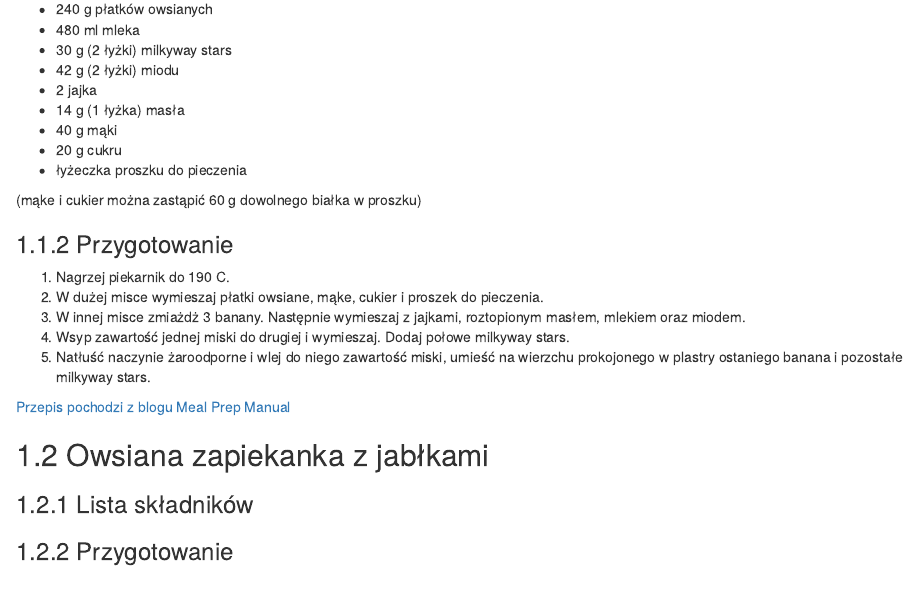
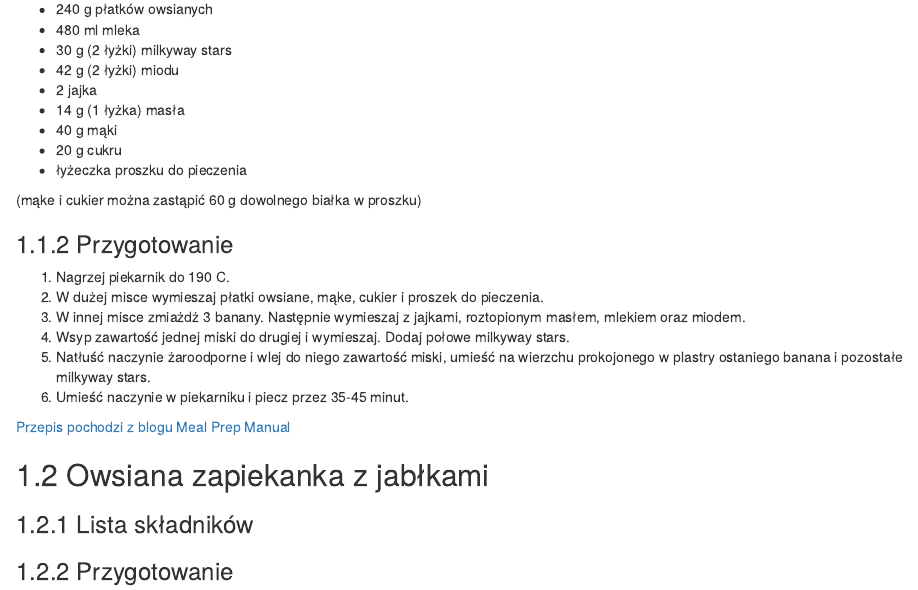
Before and after one commit to j-janiszewski/recipe_book, an R Markdown document (01-Śniadania.Rmd): the page in a window 1100 px wide, from 170 px down. Rendered offline with R 4.5, knitr and Pandoc, with nearby package versions; drawn as R Markdown's standard HTML page in place of the format the file asks for.

Commit message:
last step added

```diff
--- a/01-Śniadania.Rmd
+++ b/01-Śniadania.Rmd
@@ -22,6 +22,7 @@
 3. W innej misce zmiażdż 3 banany. Następnie wymieszaj z jajkami, roztopionym masłem, mlekiem oraz miodem.
 4. Wsyp zawartość jednej miski do drugiej i wymieszaj. Dodaj połowe milkyway stars.
 4. Natłuść naczynie żaroodporne i wlej do niego zawartość miski, umieść na wierzchu prokojonego w plastry ostaniego banana i pozostałe milkyway stars.
+5. Umieść naczynie w piekarniku i piecz przez 35-45 minut.
 
 [Przepis pochodzi z blogu Meal Prep Manual](https://mealprepmanual.com/chocolate-chip-banana-bread-baked-oatmeal/)
 
```
